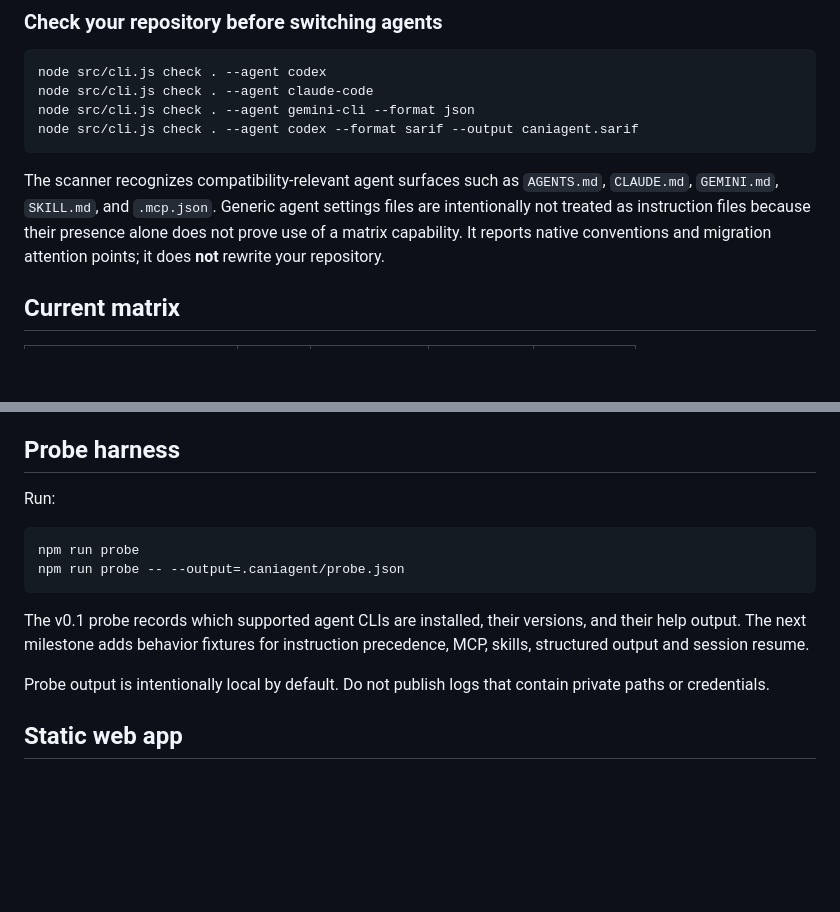
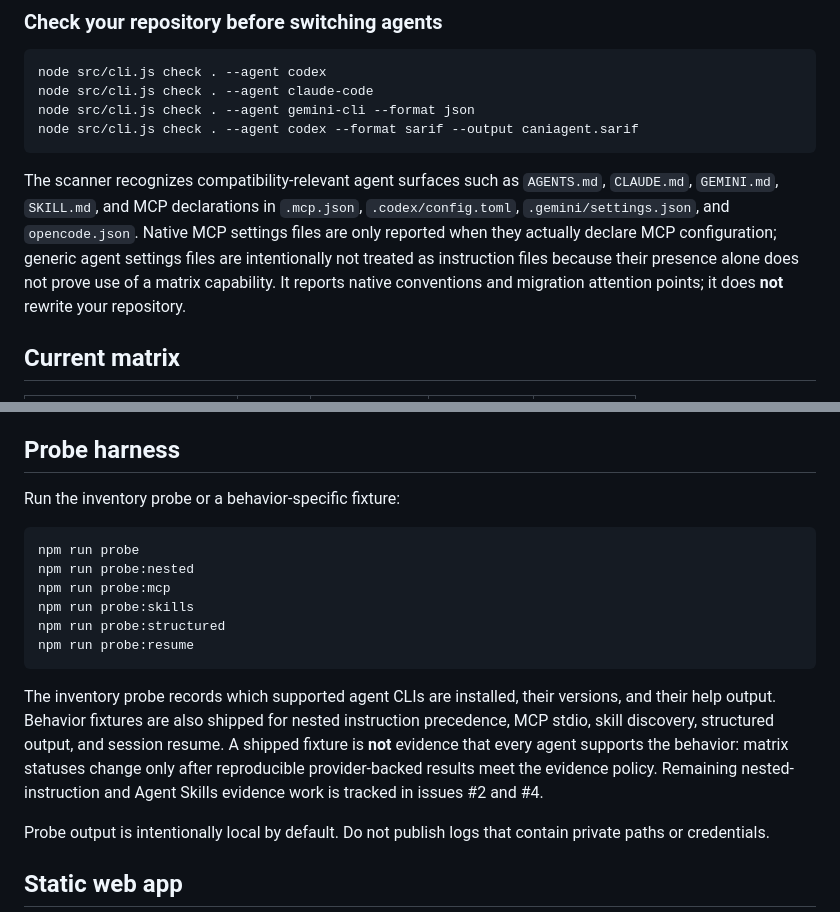
Before and after one commit to 2lll5/caniagent, a Markdown page: README.md, 2 parts joined by grey strips. Drawn GitHub-style; blank space fills up the shorter version.

Commit message:
Document current scanner and probe coverage

````diff
--- a/README.md
+++ b/README.md
@@ -53,7 +53,7 @@ node src/cli.js check . --agent gemini-cli --format json
 node src/cli.js check . --agent codex --format sarif --output caniagent.sarif
 ```
 
-The scanner recognizes compatibility-relevant agent surfaces such as `AGENTS.md`, `CLAUDE.md`, `GEMINI.md`, `SKILL.md`, and `.mcp.json`. Generic agent settings files are intentionally not treated as instruction files because their presence alone does not prove use of a matrix capability. It reports native conventions and migration attention points; it does **not** rewrite your repository.
+The scanner recognizes compatibility-relevant agent surfaces such as `AGENTS.md`, `CLAUDE.md`, `GEMINI.md`, `SKILL.md`, and MCP declarations in `.mcp.json`, `.codex/config.toml`, `.gemini/settings.json`, and `opencode.json`. Native MCP settings files are only reported when they actually declare MCP configuration; generic agent settings files are intentionally not treated as instruction files because their presence alone does not prove use of a matrix capability. It reports native conventions and migration attention points; it does **not** rewrite your repository.
 
 ## Current matrix
 
@@ -116,14 +116,18 @@ This makes CanIAgent usable from websites, CI jobs, editor extensions and other
 
 ## Probe harness
 
-Run:
+Run the inventory probe or a behavior-specific fixture:
 
 ```bash
 npm run probe
-npm run probe -- --output=.caniagent/probe.json
+npm run probe:nested
+npm run probe:mcp
+npm run probe:skills
+npm run probe:structured
+npm run probe:resume
 ```
 
-The v0.1 probe records which supported agent CLIs are installed, their versions, and their help output. The next milestone adds behavior fixtures for instruction precedence, MCP, skills, structured output and session resume.
+The inventory probe records which supported agent CLIs are installed, their versions, and their help output. Behavior fixtures are also shipped for nested instruction precedence, MCP stdio, skill discovery, structured output, and session resume. A shipped fixture is **not** evidence that every agent supports the behavior: matrix statuses change only after reproducible provider-backed results meet the evidence policy. Remaining nested-instruction and Agent Skills evidence work is tracked in issues #2 and #4.
 
 Probe output is intentionally local by default. Do not publish logs that contain private paths or credentials.
 
````
